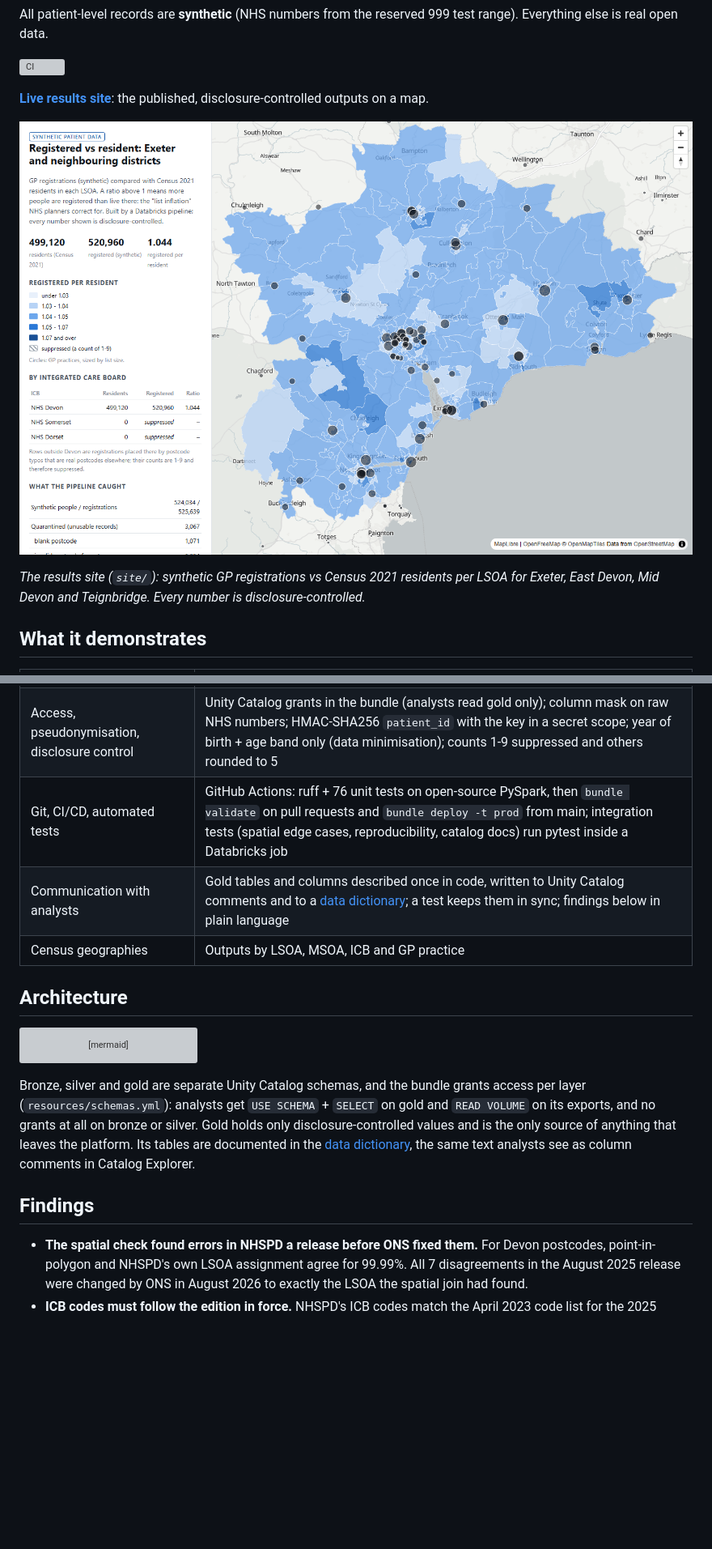
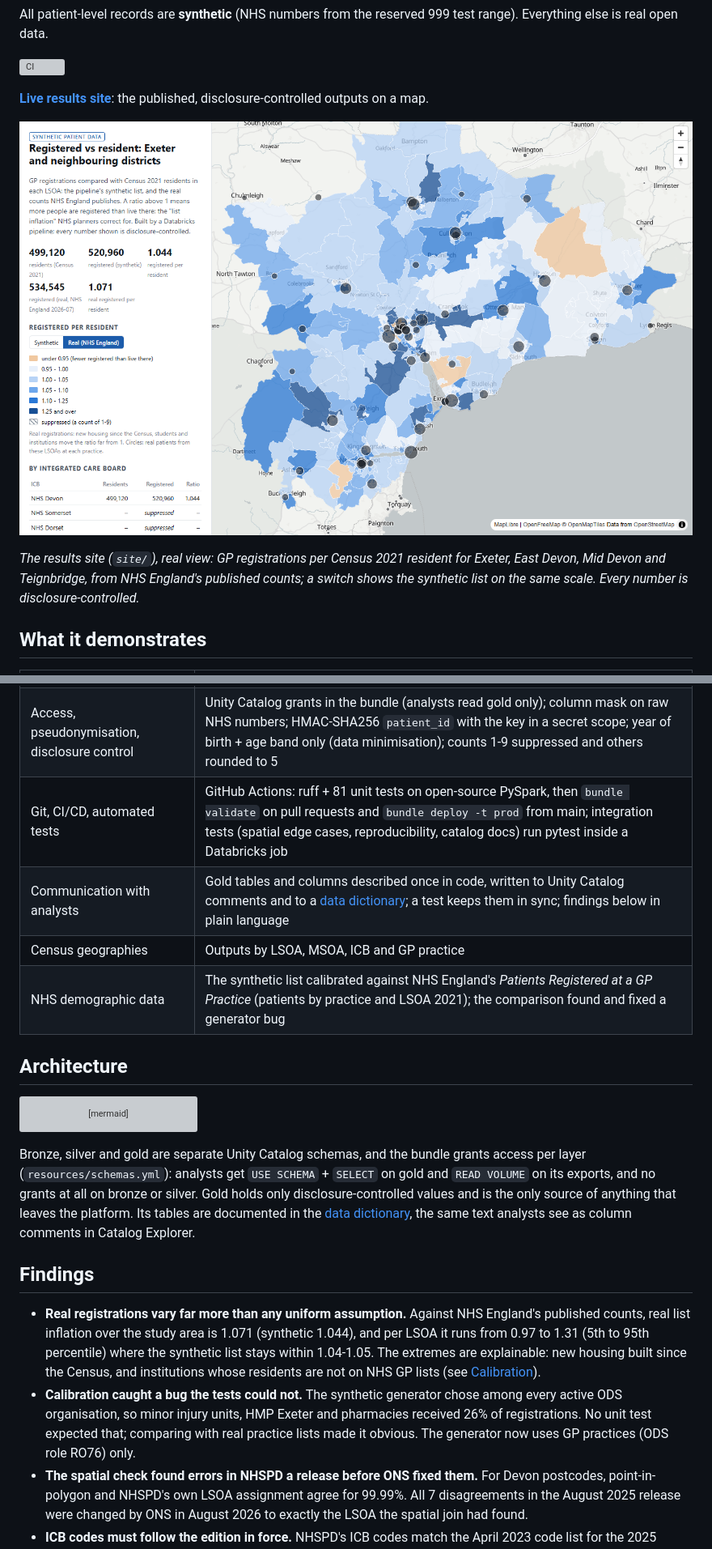
Before and after one commit to petersolan/GB-Demographic-Geospatial-Databricks, a Markdown page: README.md, 2 parts joined by grey strips. Shown: that part at 81% size. GitHub-like rendering; pictures changed too: docs/images/results_site.png; blank space fills up the shorter version; grey boxes are pictures that could not be loaded.

```diff
--- a/README.md
+++ b/README.md
@@ -13,8 +13,9 @@ Everything else is real open data.
 
 ![Results site: registered per resident by LSOA](docs/images/results_site.png)
 
-*The results site (`site/`): synthetic GP registrations vs Census 2021 residents per LSOA for Exeter,
-East Devon, Mid Devon and Teignbridge. Every number is disclosure-controlled.*
+*The results site (`site/`), real view: GP registrations per Census 2021 resident for Exeter, East Devon,
+Mid Devon and Teignbridge, from NHS England's published counts; a switch shows the synthetic list on the
+same scale. Every number is disclosure-controlled.*
 
 ## What it demonstrates
 
@@ -28,9 +29,10 @@ East Devon, Mid Devon and Teignbridge. Every number is disclosure-controlled.*
 | Data quality + reconciliation | Flags per row, quarantine tables, rows-in = rows-out assertions after every join, metrics table per run, results measured against a ground truth |
 | Spark optimisation | Spatial join benchmark from 10k to 2.4M points with query-plan capture and a query-profile breakdown; liquid clustering on the large silver tables, measured at 109M rows; broadcast joins for lookups; idempotent per-version writes; repair runs |
 | Access, pseudonymisation, disclosure control | Unity Catalog grants in the bundle (analysts read gold only); column mask on raw NHS numbers; HMAC-SHA256 `patient_id` with the key in a secret scope; year of birth + age band only (data minimisation); counts 1-9 suppressed and others rounded to 5 |
-| Git, CI/CD, automated tests | GitHub Actions: ruff + 76 unit tests on open-source PySpark, then `bundle validate` on pull requests and `bundle deploy -t prod` from main; integration tests (spatial edge cases, reproducibility, catalog docs) run pytest inside a Databricks job |
+| Git, CI/CD, automated tests | GitHub Actions: ruff + 81 unit tests on open-source PySpark, then `bundle validate` on pull requests and `bundle deploy -t prod` from main; integration tests (spatial edge cases, reproducibility, catalog docs) run pytest inside a Databricks job |
 | Communication with analysts | Gold tables and columns described once in code, written to Unity Catalog comments and to a [data dictionary](docs/data_dictionary.md); a test keeps them in sync; findings below in plain language |
 | Census geographies | Outputs by LSOA, MSOA, ICB and GP practice |
+| NHS demographic data | The synthetic list calibrated against NHS England's *Patients Registered at a GP Practice* (patients by practice and LSOA 2021); the comparison found and fixed a generator bug |
 
 ## Architecture
 
@@ -62,6 +64,15 @@ Catalog Explorer.
 
 ## Findings
 
+- **Real registrations vary far more than any uniform assumption.** Against NHS England's published
+  counts, real list inflation over the study area is 1.071 (synthetic 1.044), and per LSOA it runs from
+  0.97 to 1.31 (5th to 95th percentile) where the synthetic list stays within 1.04-1.05. The extremes
+  are explainable: new housing built since the Census, and institutions whose residents are not on NHS
+  GP lists (see [Calibration](#calibration-against-real-nhs-registrations)).
+- **Calibration caught a bug the tests could not.** The synthetic generator chose among every active
+  ODS organisation, so minor injury units, HMP Exeter and pharmacies received 26% of registrations.
+  No unit test expected that; comparing with real practice lists made it obvious. The generator now
+  uses GP practices (ODS role RO76) only.
 - **The spatial check found errors in NHSPD a release before ONS fixed them.** For Devon postcodes,
   point-in-polygon and NHSPD's own LSOA assignment agree for 99.99%. All 7 disagreements in the August
   2025 release were changed by ONS in August 2026 to exactly the LSOA the spatial join had found.
```
Also changed, not shown: other parts of README.md (+47 -2 lines), 4 other files.
